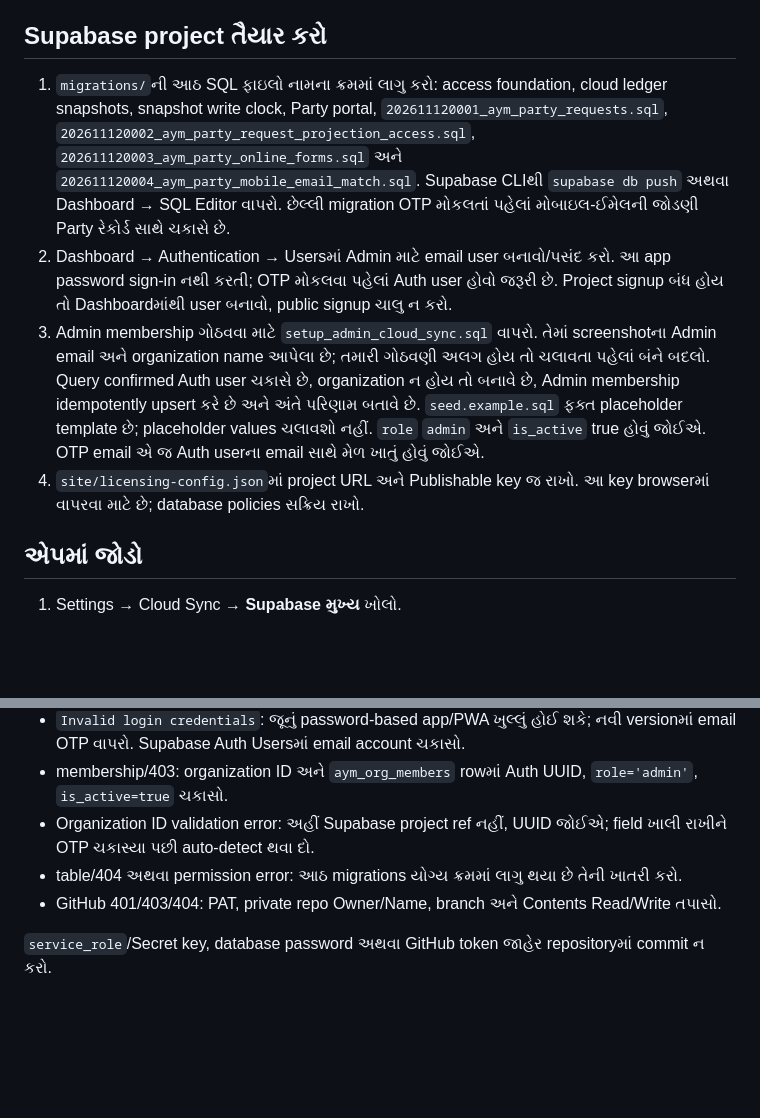
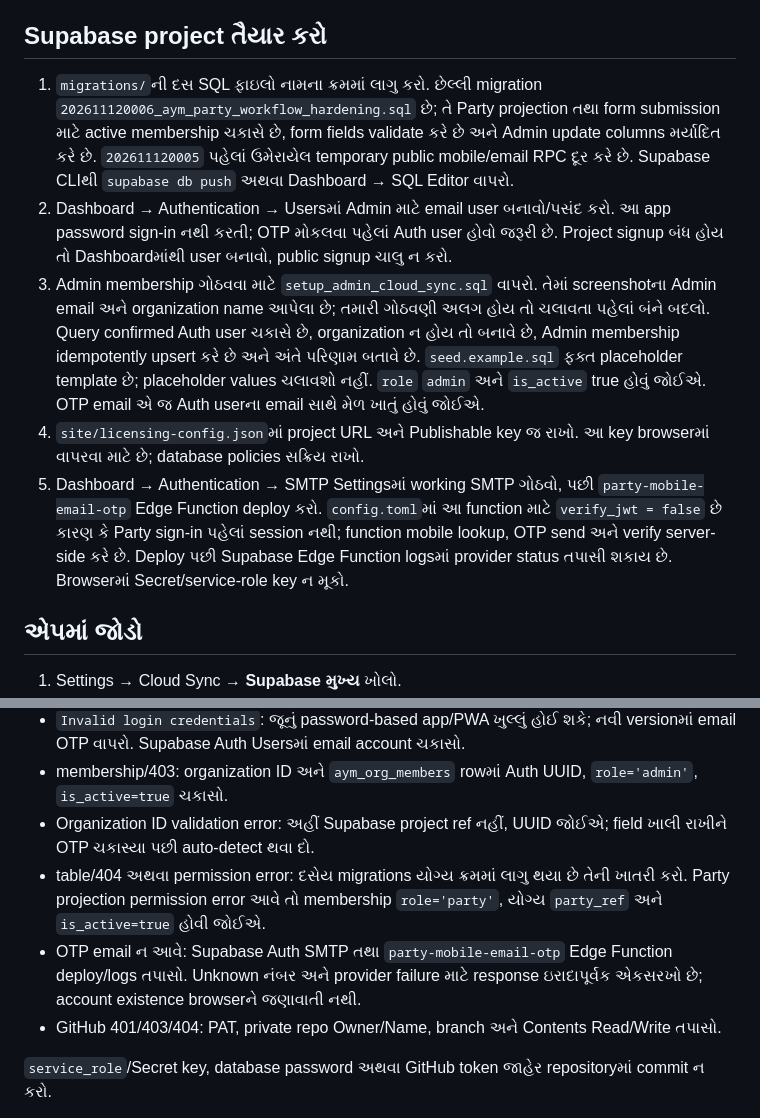
Before and after one commit to aym14/aym.modasa, a Markdown page: supabase/README-GU.md, 2 parts joined by grey strips. GitHub-like rendering; blank space fills up the shorter version.

Commit message:
Update Supabase setup and Party workflow hardening guide

```diff
--- a/supabase/README-GU.md
+++ b/supabase/README-GU.md
@@ -4,10 +4,11 @@ Supabaseમાં organization-scoped ledger snapshot રાખવામાં
 
 ## Supabase project તૈયાર કરો
 
-1. `migrations/`ની આઠ SQL ફાઇલો નામના ક્રમમાં લાગુ કરો: access foundation, cloud ledger snapshots, snapshot write clock, Party portal, `202611120001_aym_party_requests.sql`, `202611120002_aym_party_request_projection_access.sql`, `202611120003_aym_party_online_forms.sql` અને `202611120004_aym_party_mobile_email_match.sql`. Supabase CLIથી `supabase db push` અથવા Dashboard → SQL Editor વાપરો. છેલ્લી migration OTP મોકલતાં પહેલાં મોબાઇલ-ઈમેલની જોડણી Party રેકોર્ડ સાથે ચકાસે છે.
+1. `migrations/`ની દસ SQL ફાઇલો નામના ક્રમમાં લાગુ કરો. છેલ્લી migration `202611120006_aym_party_workflow_hardening.sql` છે; તે Party projection તથા form submission માટે active membership ચકાસે છે, form fields validate કરે છે અને Admin update columns મર્યાદિત કરે છે. `202611120005` પહેલાં ઉમેરાયેલ temporary public mobile/email RPC દૂર કરે છે. Supabase CLIથી `supabase db push` અથવા Dashboard → SQL Editor વાપરો.
 2. Dashboard → Authentication → Usersમાં Admin માટે email user બનાવો/પસંદ કરો. આ app password sign-in નથી કરતી; OTP મોકલવા પહેલાં Auth user હોવો જરૂરી છે. Project signup બંધ હોય તો Dashboardમાંથી user બનાવો, public signup ચાલુ ન કરો.
 3. Admin membership ગોઠવવા માટે `setup_admin_cloud_sync.sql` વાપરો. તેમાં screenshotના Admin email અને organization name આપેલા છે; તમારી ગોઠવણી અલગ હોય તો ચલાવતા પહેલાં બંને બદલો. Query confirmed Auth user ચકાસે છે, organization ન હોય તો બનાવે છે, Admin membership idempotently upsert કરે છે અને અંતે પરિણામ બતાવે છે. `seed.example.sql` ફક્ત placeholder template છે; placeholder values ચલાવશો નહીં. `role` `admin` અને `is_active` true હોવું જોઈએ. OTP email એ જ Auth userના email સાથે મેળ ખાતું હોવું જોઈએ.
 4. `site/licensing-config.json`માં project URL અને Publishable key જ રાખો. આ key browserમાં વાપરવા માટે છે; database policies સક્રિય રાખો.
+5. Dashboard → Authentication → SMTP Settingsમાં working SMTP ગોઠવો, પછી `party-mobile-email-otp` Edge Function deploy કરો. `config.toml`માં આ function માટે `verify_jwt = false` છે કારણ કે Party sign-in પહેલાં session નથી; function mobile lookup, OTP send અને verify server-side કરે છે. Deploy પછી Supabase Edge Function logsમાં provider status તપાસી શકાય છે. Browserમાં Secret/service-role key ન મૂકો.
 
 ## એપમાં જોડો
 
@@ -35,7 +36,8 @@ Supabaseમાં organization-scoped ledger snapshot રાખવામાં
 - `Invalid login credentials`: જૂનું password-based app/PWA ખુલ્લું હોઈ શકે; નવી versionમાં email OTP વાપરો. Supabase Auth Usersમાં email account ચકાસો.
 - membership/403: organization ID અને `aym_org_members` rowમાં Auth UUID, `role='admin'`, `is_active=true` ચકાસો.
 - Organization ID validation error: અહીં Supabase project ref નહીં, UUID જોઈએ; field ખાલી રાખીને OTP ચકાસ્યા પછી auto-detect થવા દો.
-- table/404 અથવા permission error: આઠ migrations યોગ્ય ક્રમમાં લાગુ થયા છે તેની ખાતરી કરો.
+- table/404 અથવા permission error: દસેય migrations યોગ્ય ક્રમમાં લાગુ થયા છે તેની ખાતરી કરો. Party projection permission error આવે તો membership `role='party'`, યોગ્ય `party_ref` અને `is_active=true` હોવી જોઈએ.
+- OTP email ન આવે: Supabase Auth SMTP તથા `party-mobile-email-otp` Edge Function deploy/logs તપાસો. Unknown નંબર અને provider failure માટે response ઇરાદાપૂર્વક એકસરખો છે; account existence browserને જણાવાતી નથી.
 - GitHub 401/403/404: PAT, private repo Owner/Name, branch અને Contents Read/Write તપાસો.
 
 `service_role`/Secret key, database password અથવા GitHub token જાહેર repositoryમાં commit ન કરો.
```
